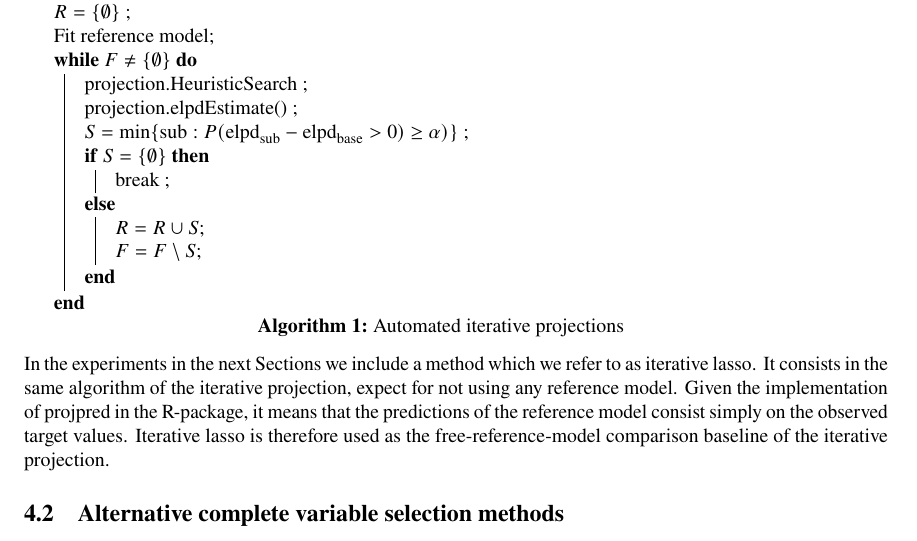
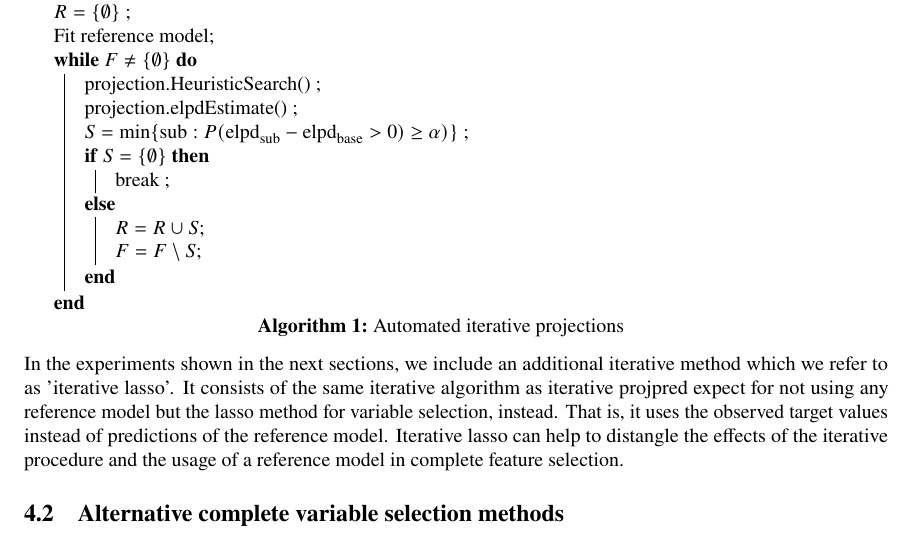
Before and after one commit to fpavone/ref-approach-paper, a LaTeX paper (paper/ref_approach.tex): part of page 8 of 15, cut so that both start at the same text. Compiled offline with pdfLaTeX.

Commit message:
improve explanation of 'lasso.iter'

```diff
--- a/paper/ref_approach.tex
+++ b/paper/ref_approach.tex
@@ -687,7 +687,13 @@ In our experiments we chose the default value used in the \texttt{projpred}
 \end{algorithm}
 \end{center}
 
-In the experiments in the next Sections we include a method which we refer to as iterative lasso. It consists in the same algorithm of the iterative projection, expect for not using any reference model. Given the implementation of projpred in the R-package, it means that the predictions of the reference model consist simply on the observed target values. Iterative lasso is therefore used as the free-reference-model comparison baseline of the iterative projection.
+In the experiments shown in the next sections, we include an additional iterative
+method which we refer to as 'iterative lasso'. It consists of the same iterative
+algorithm as iterative projpred expect for not using any reference model but
+the lasso method for variable selection, instead.
+That is, it uses the observed target values instead of predictions of the reference model.
+Iterative lasso can help to distangle the effects
+of the iterative procedure and the usage of a reference model in complete feature selection.
 
 \subsection{Alternative complete variable selection methods}
 
```
Also changed, not shown: paper/ref_approach.tex (2 more changed lines).
